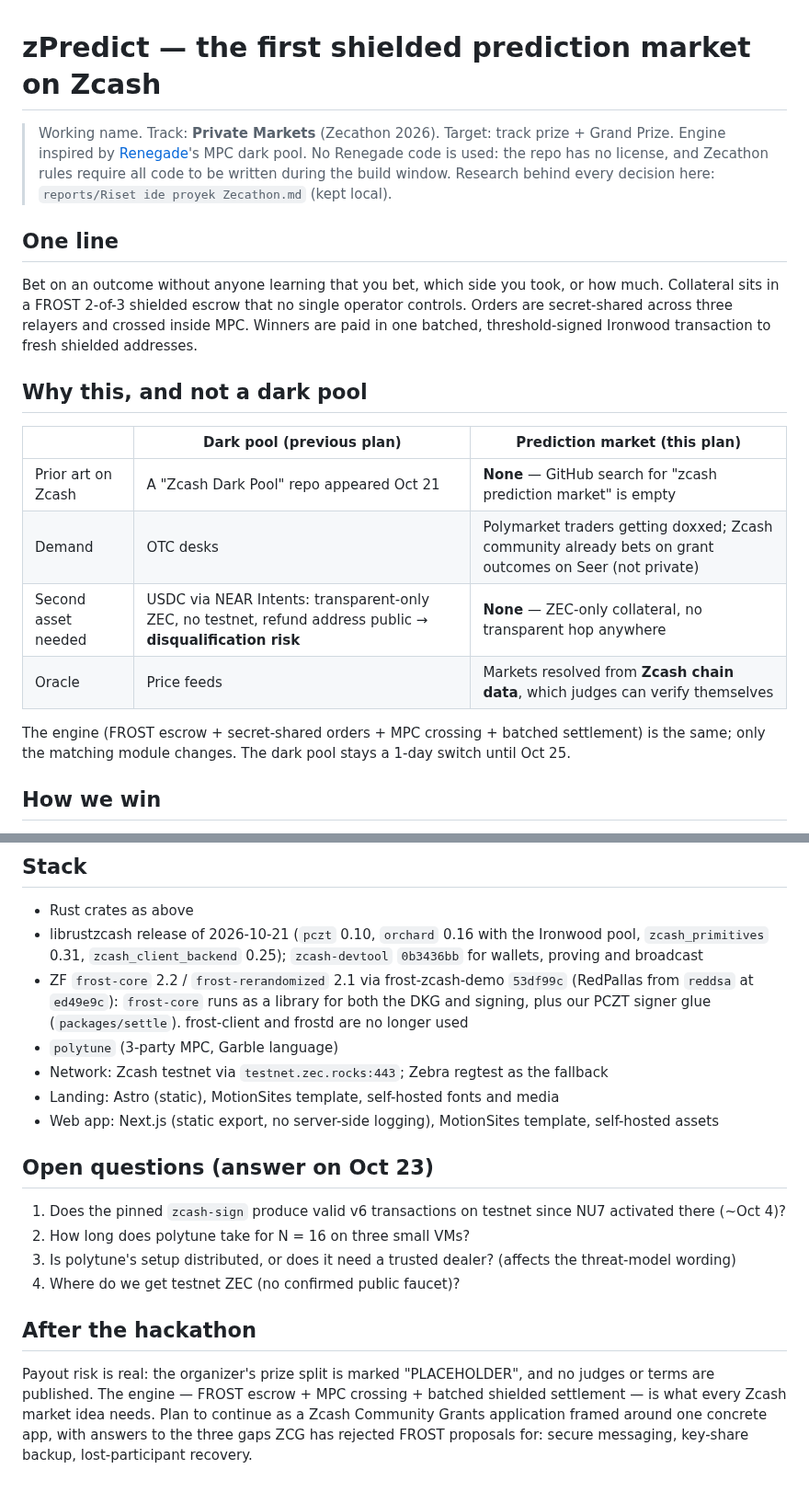
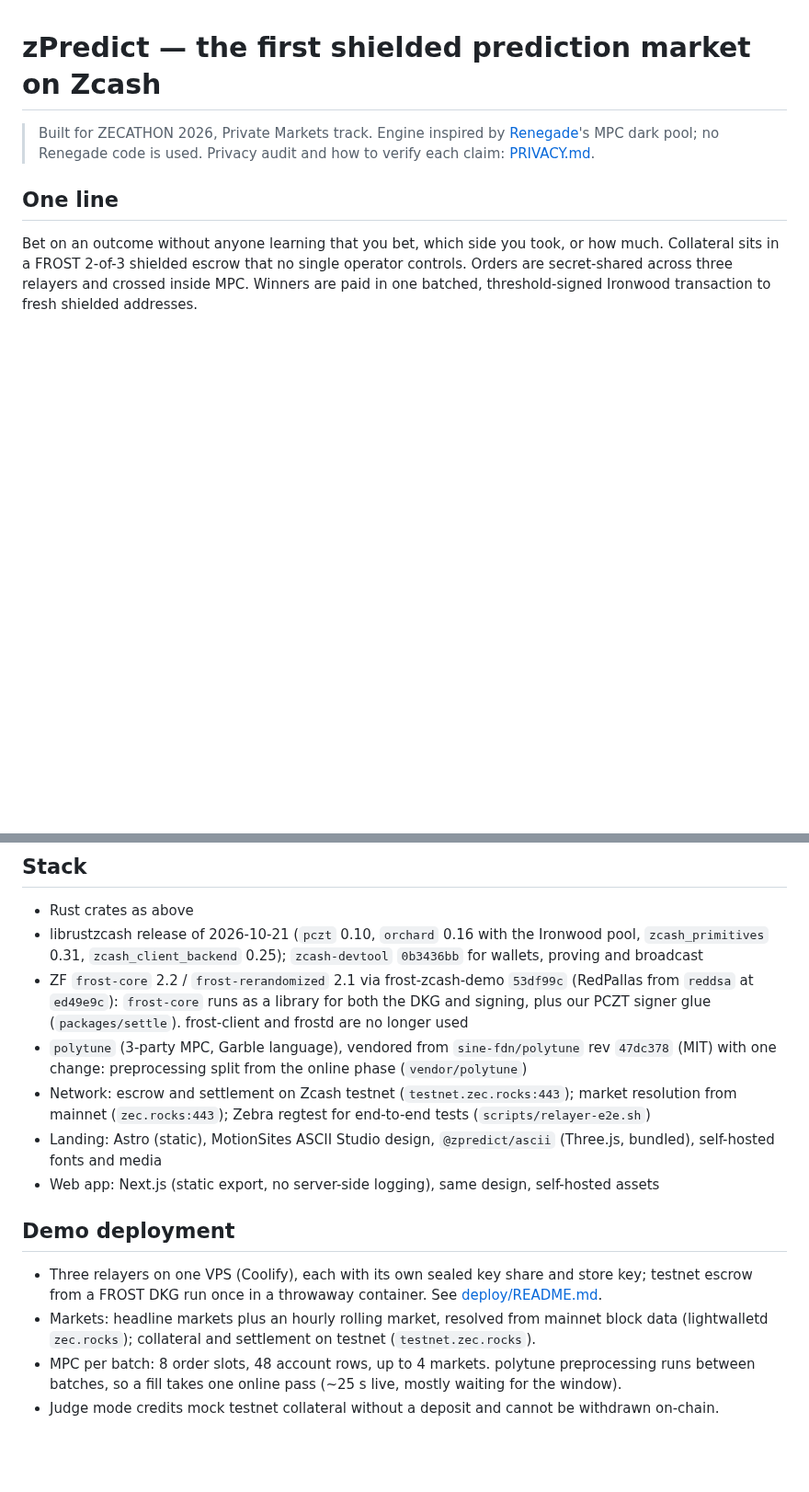
Before and after one commit to zpredict/zpredict, a Markdown page: DESIGN.md, 2 parts joined by grey strips. Shown at 92% size. Drawn GitHub-style; blank space fills up the shorter version.

```diff
--- a/DESIGN.md
+++ b/DESIGN.md
@@ -1,23 +1,7 @@
 # zPredict — the first shielded prediction market on Zcash
 
-> Working name. Track: **Private Markets** (Zecathon 2026). Target: track prize + Grand Prize.
-> Engine inspired by [Renegade](https://github.com/renegade-fi/renegade)'s MPC dark pool. No Renegade code is used: the repo has no license, and Zecathon rules require all code to be written during the build window.
-> Research behind every decision here: `reports/Riset ide proyek Zecathon.md` (kept local).
+> Built for ZECATHON 2026, Private Markets track. Engine inspired by [Renegade](https://github.com/renegade-fi/renegade)'s MPC dark pool; no Renegade code is used. Privacy audit and how to verify each claim: [PRIVACY.md](PRIVACY.md).
 
 ## One line
 
 Bet on an outcome without anyone learning that you bet, which side you took, or how much. Collateral sits in a FROST 2-of-3 shielded escrow that no single operator controls. Orders are secret-shared across three relayers and crossed inside MPC. Winners are paid in one batched, threshold-signed Ironwood transaction to fresh shielded addresses.
-
-## Why this, and not a dark pool
-
-| | Dark pool (previous plan) | Prediction market (this plan) |
-|---|---|---|
-| Prior art on Zcash | A "Zcash Dark Pool" repo appeared Oct 21 | **None** — GitHub search for "zcash prediction market" is empty |
-| Demand | OTC desks | Polymarket traders getting doxxed; Zcash community already bets on grant outcomes on Seer (not private) |
-| Second asset needed | USDC via NEAR Intents: transparent-only ZEC, no testnet, refund address public → **disqualification risk** | **None** — ZEC-only collateral, no transparent hop anywhere |
-| Oracle | Price feeds | Markets resolved from **Zcash chain data**, which judges can verify themselves |
-
-The engine (FROST escrow + secret-shared orders + MPC crossing + batched settlement) is the same; only the matching module changes. The dark pool stays a 1-day switch until Oct 25.
-
-## How we win
-
@@ -201,18 +134,14 @@ zpredict/
 - Rust crates as above
 - librustzcash release of 2026-10-21 (`pczt` 0.10, `orchard` 0.16 with the Ironwood pool, `zcash_primitives` 0.31, `zcash_client_backend` 0.25); `zcash-devtool` `0b3436bb` for wallets, proving and broadcast
 - ZF `frost-core` 2.2 / `frost-rerandomized` 2.1 via frost-zcash-demo `53df99c` (RedPallas from `reddsa` at `ed49e9c`): `frost-core` runs as a library for both the DKG and signing, plus our PCZT signer glue (`packages/settle`). frost-client and frostd are no longer used
-- `polytune` (3-party MPC, Garble language)
-- Network: Zcash testnet via `testnet.zec.rocks:443`; Zebra regtest as the fallback
-- Landing: Astro (static), MotionSites template, self-hosted fonts and media
-- Web app: Next.js (static export, no server-side logging), MotionSites template, self-hosted assets
+- `polytune` (3-party MPC, Garble language), vendored from `sine-fdn/polytune` rev `47dc378` (MIT) with one change: preprocessing split from the online phase (`vendor/polytune`)
+- Network: escrow and settlement on Zcash testnet (`testnet.zec.rocks:443`); market resolution from mainnet (`zec.rocks:443`); Zebra regtest for end-to-end tests (`scripts/relayer-e2e.sh`)
+- Landing: Astro (static), MotionSites ASCII Studio design, `@zpredict/ascii` (Three.js, bundled), self-hosted fonts and media
+- Web app: Next.js (static export, no server-side logging), same design, self-hosted assets
 
-## Open questions (answer on Oct 23)
+## Demo deployment
 
-1. Does the pinned `zcash-sign` produce valid v6 transactions on testnet since NU7 activated there (~Oct 4)?
-2. How long does polytune take for N = 16 on three small VMs?
-3. Is polytune's setup distributed, or does it need a trusted dealer? (affects the threat-model wording)
-4. Where do we get testnet ZEC (no confirmed public faucet)?
-
-## After the hackathon
-
-Payout risk is real: the organizer's prize split is marked "PLACEHOLDER", and no judges or terms are published. The engine — FROST escrow + MPC crossing + batched shielded settlement — is what every Zcash market idea needs. Plan to continue as a Zcash Community Grants application framed around one concrete app, with answers to the three gaps ZCG has rejected FROST proposals for: secure messaging, key-share backup, lost-participant recovery.
+- Three relayers on one VPS (Coolify), each with its own sealed key share and store key; testnet escrow from a FROST DKG run once in a throwaway container. See [deploy/README.md](deploy/README.md).
+- Markets: headline markets plus an hourly rolling market, resolved from mainnet block data (lightwalletd `zec.rocks`); collateral and settlement on testnet (`testnet.zec.rocks`).
+- MPC per batch: 8 order slots, 48 account rows, up to 4 markets. polytune preprocessing runs between batches, so a fill takes one online pass (~25 s live, mostly waiting for the window).
+- Judge mode credits mock testnet collateral without a deposit and cannot be withdrawn on-chain.
```
Also changed, not shown: other parts of DESIGN.md (+4 -55 lines).
